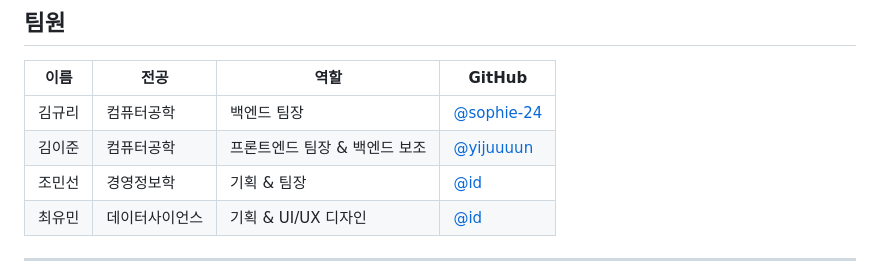
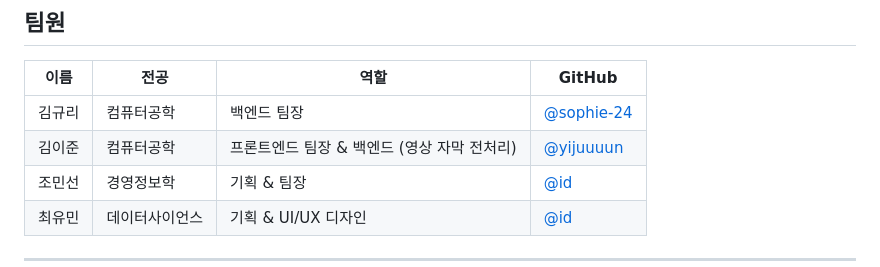
Before and after one commit to sophie-24/SWproject-Team2-m, a Markdown page: README.md, the part around the change. GitHub-like rendering.

Commit message:
리드미 수정

```diff
--- a/README.md
+++ b/README.md
@@ -12,7 +12,7 @@ Tubify는 사용자가 오늘 관심 가진 주제를 AI가 분석해 광고를
 | 이름 | 전공 | 역할 | GitHub |
 |------|------|------|--------|
 | 김규리 | 컴퓨터공학 | 백엔드 팀장 | [@sophie-24](https://github.com/sophie-24) |
-| 김이준 | 컴퓨터공학 | 프론트엔드 팀장 & 백엔드 보조 | [@yijuuuun](https://github.com/yijuuuun) |
+| 김이준 | 컴퓨터공학 | 프론트엔드 팀장 & 백엔드 (영상 자막 전처리) | [@yijuuuun](https://github.com/yijuuuun) |
 | 조민선 | 경영정보학 | 기획 & 팀장 | [@id](https://github.com/id) |
 | 최유민 | 데이터사이언스 | 기획 & UI/UX 디자인 | [@id](https://github.com/id) |
 
```
